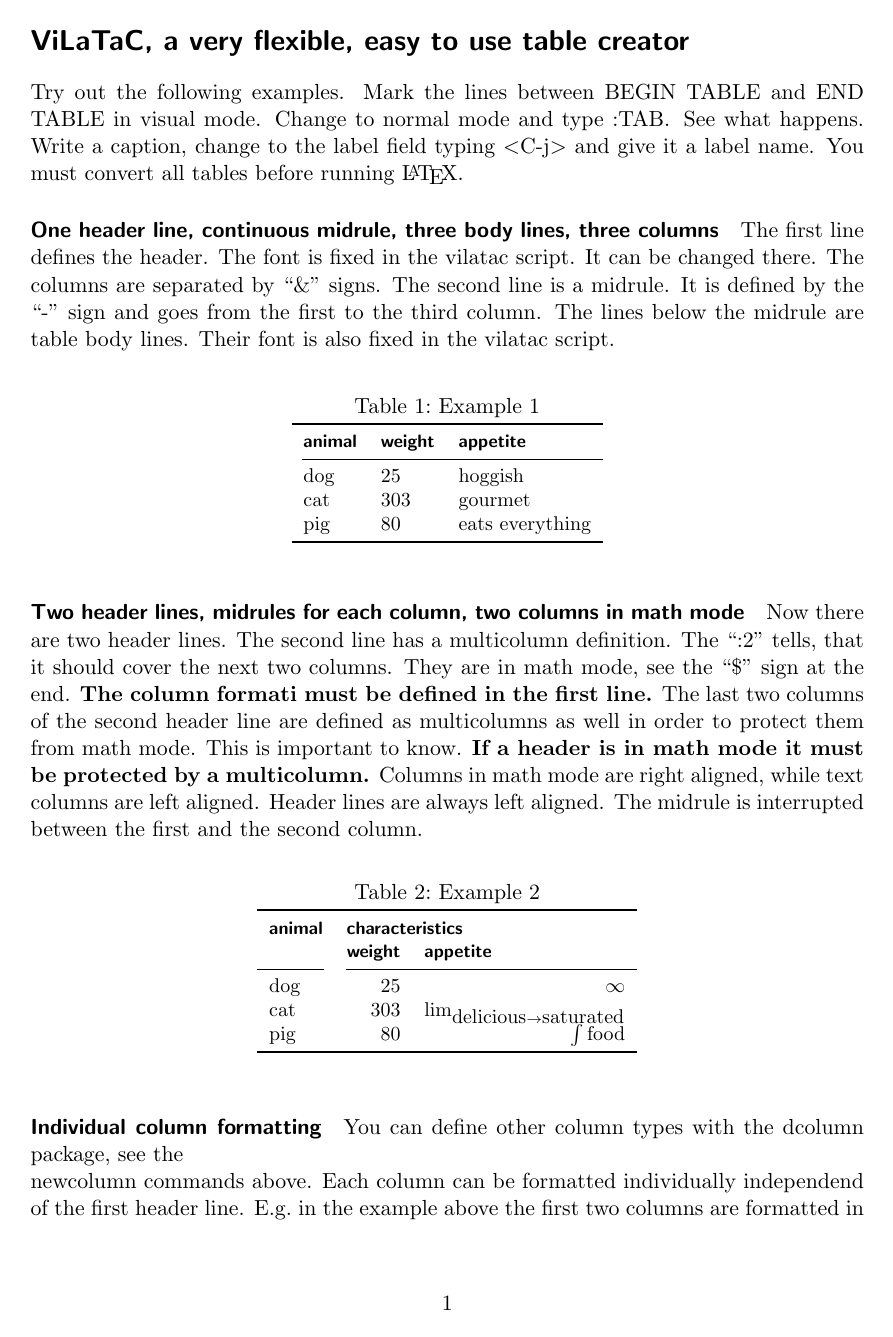
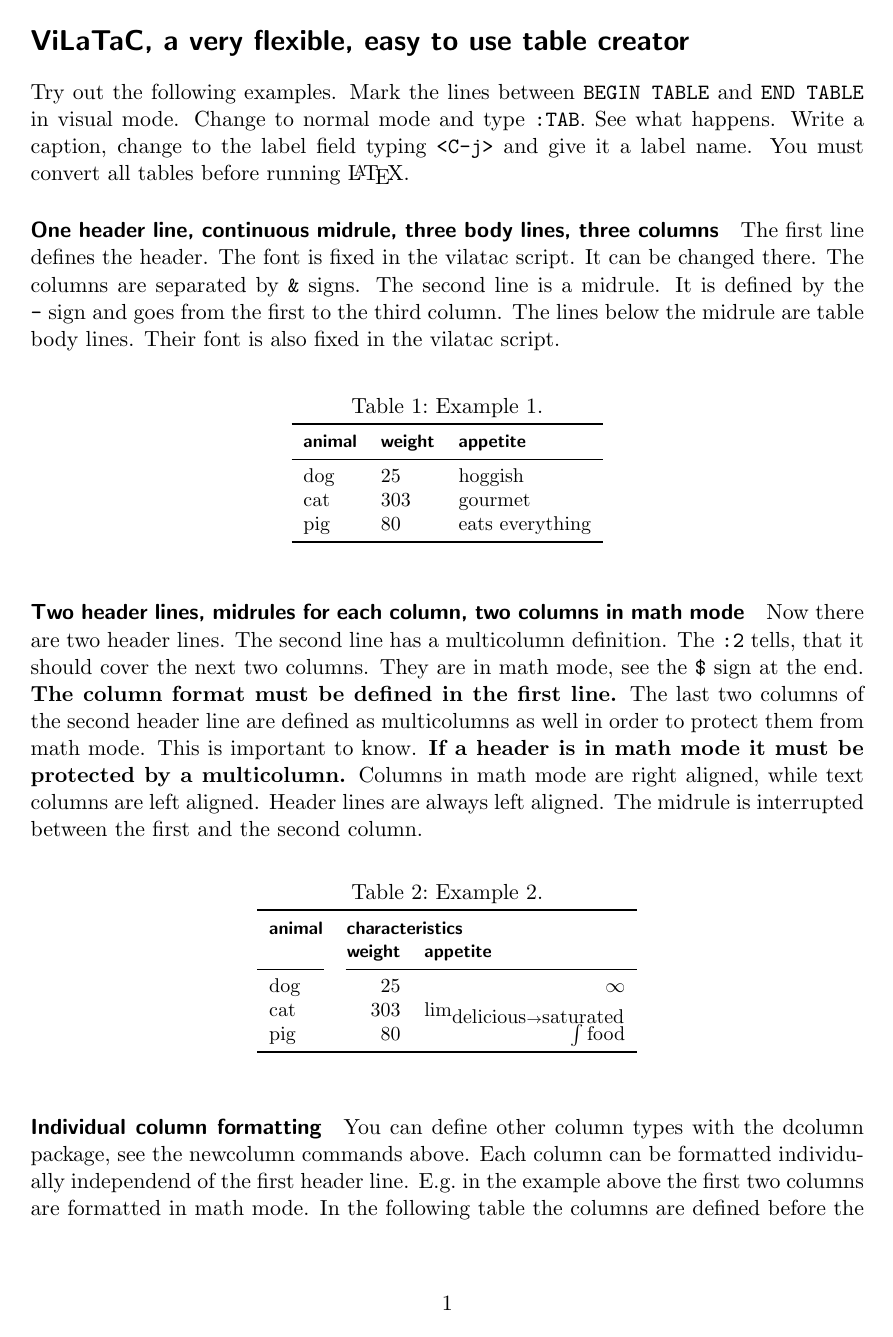
Before and after one commit to tannhuber/vilatac, a LaTeX document (sample.tex): page 1 of 2. The pictures show the PDF file sample.pdf that the author committed with the source.

Commit message:
sample tex file updated

```diff
--- a/sample.tex
+++ b/sample.tex
@@ -32,22 +34,21 @@
 
 
 \documentclass[]{scrartcl}
-\usepackage{booktabs, colortbl, multirow, dcolumn, lstlisting}
+\usepackage{booktabs, colortbl, multirow, dcolumn}
 \newcolumntype{.}{D{.}{.}{2}}
 \newcolumntype{,}{D{,}{,}{2}}
 
 \begin{document}
 \section*{ViLaTaC, a very flexible, easy to use table creator}
-Try out the following examples. Mark the lines between
-BEGIN TABLE and END TABLE in visual mode. Change to normal mode and type~:TAB\@.
-See what happens. Write a caption, change to the label field typing $<$C-j$>$ and
-give it a label name.
-You must convert all tables before running \LaTeX.
+Try out the following examples. Mark the lines between \verb|BEGIN TABLE| and
+\verb|END TABLE| in visual mode. Change to normal mode and type \verb|:TAB|. See
+what happens. Write a caption, change to the label field typing \verb|<C-j>|
+and give it a label name. You must convert all tables before running \LaTeX.
 
 \paragraph{One header line, continuous midrule, three body lines, three columns}
 The first line defines the header. The font is fixed in the vilatac script. It
-can be changed there. The columns are separated by ``\&'' signs.
-The second line is a midrule. It is defined by the ``-'' sign and goes from the
+can be changed there. The columns are separated by \verb|&|~signs.
+The second line is a midrule. It is defined by the \verb|-|~sign and goes from the
 first to the third column. The lines below the midrule are table body lines.
 Their font is also fixed in the vilatac script.
 
@@ -61,8 +62,8 @@ pig&80&eats everything
 
 \paragraph{Two header lines, midrules for each column, two columns in math mode}
 Now there are two header lines. The second line has a multicolumn definition. The
-``:2'' tells, that it should cover the next two columns. They are in math mode,
-see the ``\$'' sign at the end. \textbf{The column formati must be defined in
+\verb|:2| tells, that it should cover the next two columns. They are in math mode,
+see the \verb|$| sign at the end. \textbf{The column format must be defined in
 the first line.}
 The last two columns of the second header line are defined as multicolumns as
 well in order to protect them from math mode. This is important to know.
```
Also changed, not shown: sample.pdf, sample.tex (4 more changed lines), 4 other files.
